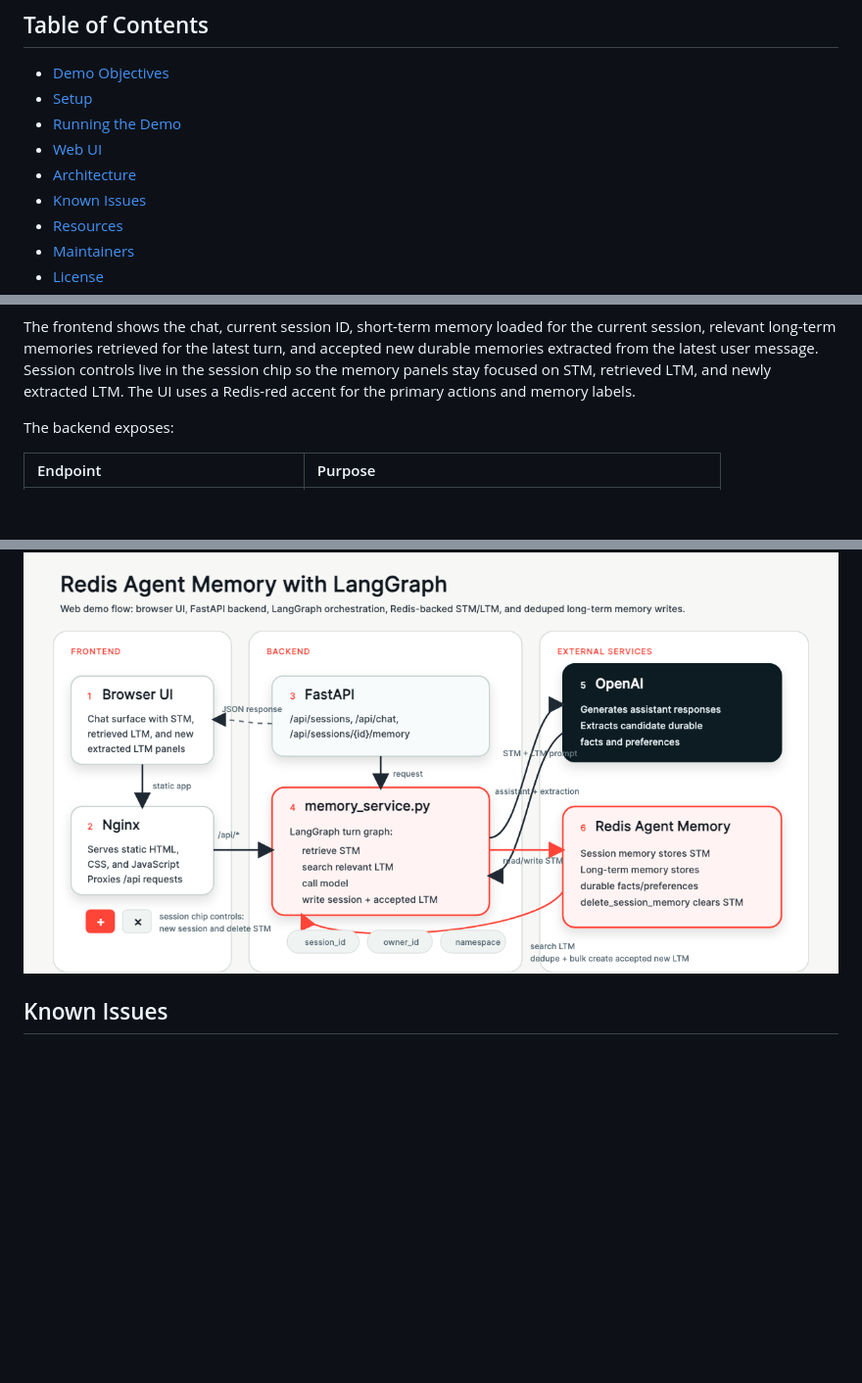
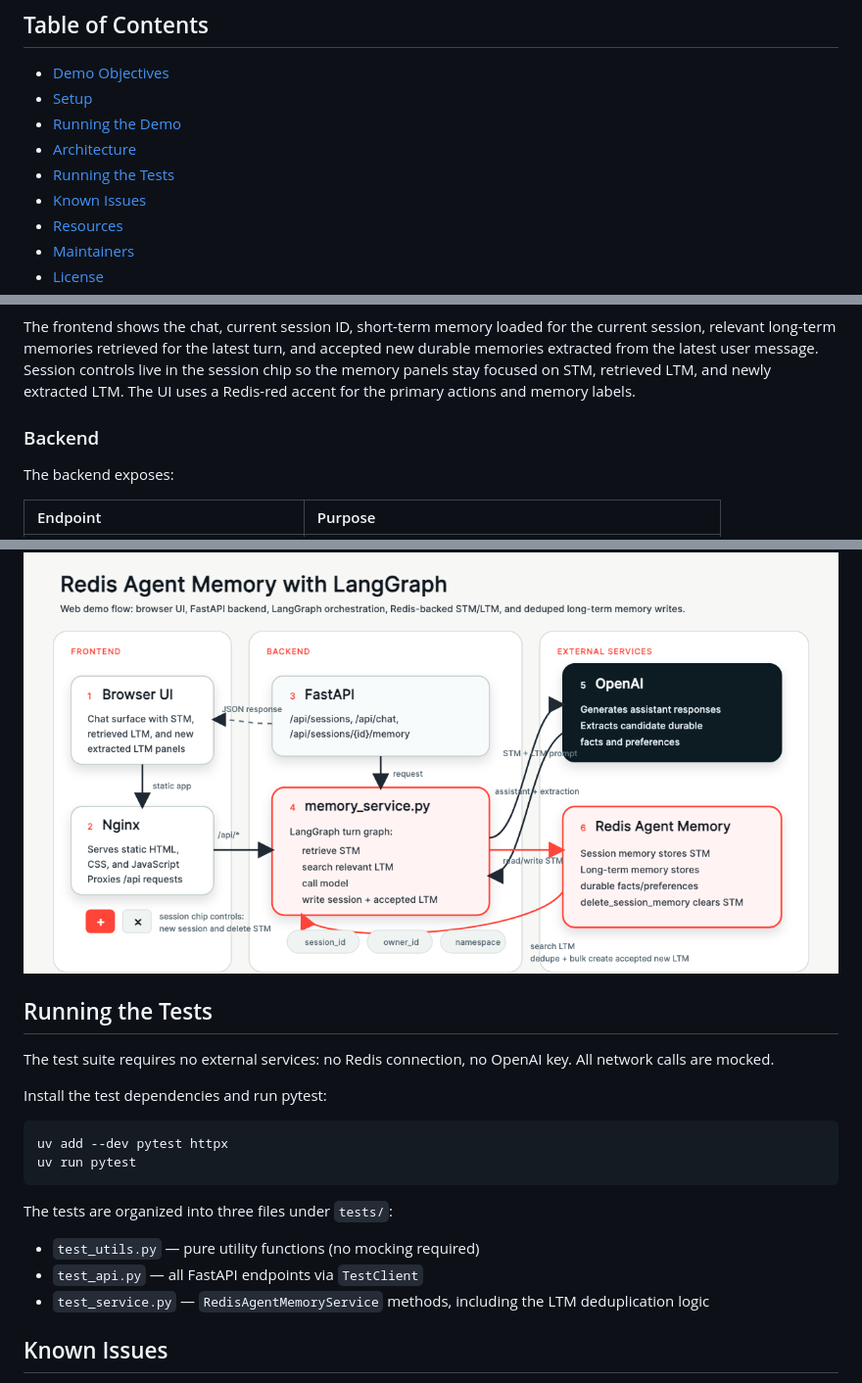
Before and after one commit to redis-developer/redis-agent-memory-with-langgraph-demo, a Markdown page: README.md, 3 parts joined by grey strips. Shown at 98% size. Rendered like a GitHub page; blank space fills up the shorter version.

````diff
--- a/README.md
+++ b/README.md
@@ -11,8 +11,8 @@ The demo runs as a lightweight web app. You chat with the agent, observe how ses
 - [Demo Objectives](#demo-objectives)
 - [Setup](#setup)
 - [Running the Demo](#running-the-demo)
-- [Web UI](#web-ui)
 - [Architecture](#architecture)
+- [Running the Tests](#running-the-tests)
 - [Known Issues](#known-issues)
 - [Resources](#resources)
 - [Maintainers](#maintainers)
@@ -158,6 +119,8 @@ The web UI keeps the frontend deliberately small: Nginx serves static HTML, CSS,
 ![web-ui-sample.png](images/web-ui-sample.png)
 
 The frontend shows the chat, current session ID, short-term memory loaded for the current session, relevant long-term memories retrieved for the latest turn, and accepted new durable memories extracted from the latest user message. Session controls live in the session chip so the memory panels stay focused on STM, retrieved LTM, and newly extracted LTM. The UI uses a Redis-red accent for the primary actions and memory labels.
+
+### Backend
 
 The backend exposes:
 
@@ -196,6 +159,23 @@ The demo uses LangGraph to model one agent turn as a small graph while Redis Age
 
 ![Redis Agent Memory with LangGraph architecture](images/architecture-diagram.png)
 
+## Running the Tests
+
+The test suite requires no external services: no Redis connection, no OpenAI key. All network calls are mocked.
+
+Install the test dependencies and run pytest:
+
+```sh
+uv add --dev pytest httpx
+uv run pytest
+```
+
+The tests are organized into three files under `tests/`:
+
+- `test_utils.py` — pure utility functions (no mocking required)
+- `test_api.py` — all FastAPI endpoints via `TestClient`
+- `test_service.py` — `RedisAgentMemoryService` methods, including the LTM deduplication logic
+
 ## Known Issues
 
 - The demo requires a reachable Agent Memory Server data-plane endpoint.
````
Also changed, not shown: other parts of README.md (+3 -42 lines).
